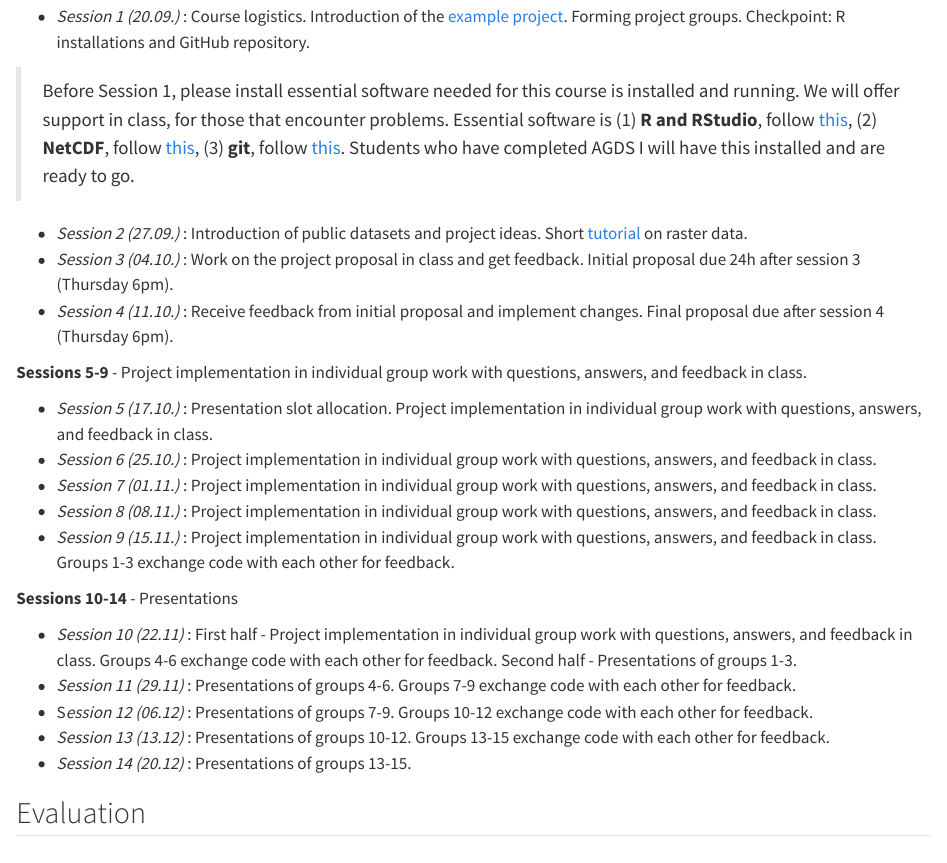
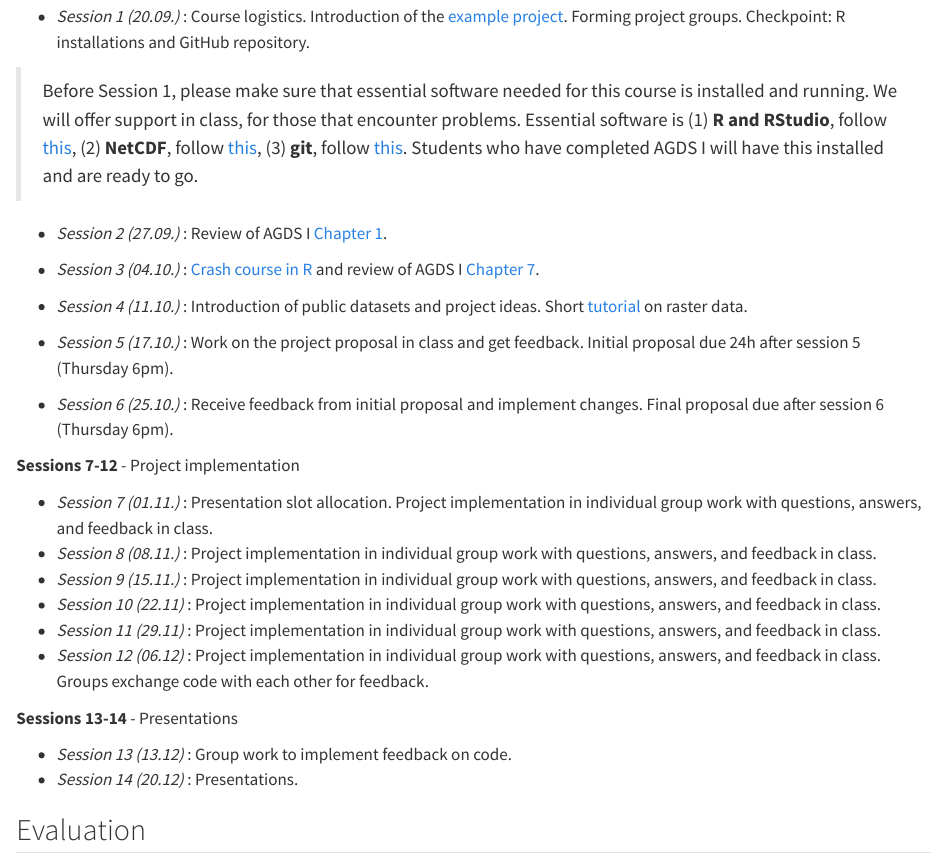
Before and after one commit to stineb/agds_proseminar, a Quarto document (book/logistics.qmd): the page in a window 1100 px wide, from 1710 px down. Rendered offline with R 4.5, knitr and Pandoc in place of Quarto, with nearby package versions.

Commit message:
updated schedule

```diff
--- a/book/logistics.qmd
+++ b/book/logistics.qmd
@@ -44,27 +44,31 @@ There will be in total 14 sessions, scheduled as follows (dates for fall semeste
 
 - *Session 1 (20.09.)* : Course logistics. Introduction of the [example project](https://github.com/pepaaran/agds_proseminar_example). Forming project groups. Checkpoint: R installations and GitHub repository.
 
-> Before Session 1, please install essential software needed for this course is installed and running. We will offer support in class, for those that encounter problems. Essential software is (1) **R and RStudio**, follow [this](https://geco-bern.github.io/agds/gettingstarted.html#installing-r-and-rstudio), (2) **NetCDF**, follow [this](https://geco-bern.github.io/agds/gettingstarted.html#other-libraries-and-applications), (3) **git**, follow [this](https://geco-bern.github.io/agds/gettingstarted.html#git-1). Students who have completed AGDS I will have this installed and are ready to go.
+> Before Session 1, please make sure that essential software needed for this course is installed and running. We will offer support in class, for those that encounter problems. Essential software is (1) **R and RStudio**, follow [this](https://geco-bern.github.io/agds/gettingstarted.html#installing-r-and-rstudio), (2) **NetCDF**, follow [this](https://geco-bern.github.io/agds/gettingstarted.html#other-libraries-and-applications), (3) **git**, follow [this](https://geco-bern.github.io/agds/gettingstarted.html#git-1). Students who have completed AGDS I will have this installed and are ready to go.
 
-- *Session 2 (27.09.)* : Introduction of public datasets and project ideas. Short [tutorial](https://geco-bern.github.io/handfull_of_pixels/geospatial_R.html) on raster data.
-- *Session 3 (04.10.)* : Work on the project proposal in class and get feedback. Initial proposal due 24h after session 3 (Thursday 6pm).
-- *Session 4 (11.10.)* : Receive feedback from initial proposal and implement changes. Final proposal due after session 4 (Thursday 6pm).
+- *Session 2 (27.09.)* : Review of AGDS I [Chapter 1](https://geco-bern.github.io/agds/gettingstarted.html).
 
-**Sessions 5-9** - Project implementation in individual group work with questions, answers, and feedback in class.
+- *Session 3 (04.10.)* : [Crash course in R](https://geco-bern.github.io/handfull_of_pixels/basic_R.html) and review of AGDS I [Chapter 7](https://geco-bern.github.io/agds/codemgmt.html).
 
-- *Session 5 (17.10.)* : Presentation slot allocation. Project implementation in individual group work with questions, answers, and feedback in class.
-- *Session 6 (25.10.)* : Project implementation in individual group work with questions, answers, and feedback in class.
-- *Session 7 (01.11.)* : Project implementation in individual group work with questions, answers, and feedback in class.
+- *Session 4 (11.10.)* : Introduction of public datasets and project ideas. Short [tutorial](https://geco-bern.github.io/handfull_of_pixels/geospatial_R.html) on raster data.
+
+- *Session 5 (17.10.)* : Work on the project proposal in class and get feedback. Initial proposal due 24h after session 5 (Thursday 6pm).
+
+- *Session 6 (25.10.)* : Receive feedback from initial proposal and implement changes. Final proposal due after session 6 (Thursday 6pm).
+
+**Sessions 7-12** - Project implementation
+
+- *Session 7 (01.11.)* : Presentation slot allocation. Project implementation in individual group work with questions, answers, and feedback in class.
 - *Session 8 (08.11.)* : Project implementation in individual group work with questions, answers, and feedback in class.
-- *Session 9 (15.11.)* : Project implementation in individual group work with questions, answers, and feedback in class. Groups 1-3 exchange code with each other for feedback.
+- *Session 9 (15.11.)* : Project implementation in individual group work with questions, answers, and feedback in class.
+- *Session 10 (22.11)* : Project implementation in individual group work with questions, answers, and feedback in class.
+- *Session 11 (29.11)* : Project implementation in individual group work with questions, answers, and feedback in class.
+- *Session 12 (06.12)* : Project implementation in individual group work with questions, answers, and feedback in class. Groups exchange code with each other for feedback.
 
-**Sessions 10-14** - Presentations
+**Sessions 13-14** - Presentations
 
-- *Session 10 (22.11)* : First half - Project implementation in individual group work with questions, answers, and feedback in class. Groups 4-6 exchange code with each other for feedback. Second half - Presentations of groups 1-3.
-- *Session 11 (29.11)* : Presentations of groups 4-6. Groups 7-9 exchange code with each other for feedback.
-- S*ession 12 (06.12)* : Presentations of groups 7-9. Groups 10-12 exchange code with each other for feedback.
-- *Session 13 (13.12)* : Presentations of groups 10-12. Groups 13-15 exchange code with each other for feedback.
-- *Session 14 (20.12)* : Presentations of groups 13-15.
+- *Session 13 (13.12)* : Group work to implement feedback on code.
+- *Session 14 (20.12)* : Presentations.
 
 ## Evaluation
 
```
Also changed, not shown: book/logistics.qmd (4 more changed lines).
